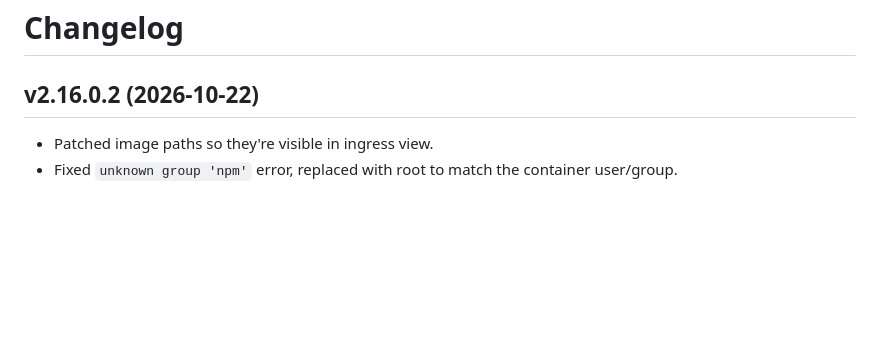
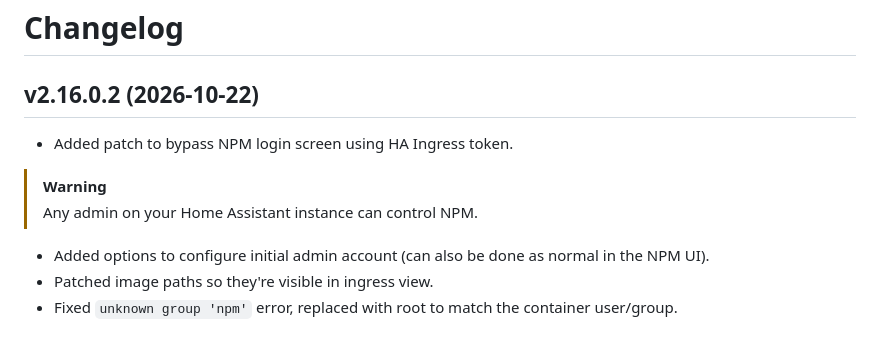
Before and after one commit to DCx91/ha-addons, a Markdown page: nginxproxymanager/CHANGELOG.md, the part around the change. Rendered like a GitHub page; blank space fills up the shorter version.

```diff
--- a/nginxproxymanager/CHANGELOG.md
+++ b/nginxproxymanager/CHANGELOG.md
@@ -2,6 +2,10 @@
 
 ## v2.16.0.2 (2026-10-22)
 
+- Added patch to bypass NPM login screen using HA Ingress token.
+> [!WARNING]
+  > Any admin on your Home Assistant instance can control NPM.
+- Added options to configure initial admin account (can also be done as normal in the NPM UI).
 - Patched image paths so they're visible in ingress view.
 - Fixed `unknown group 'npm'` error, replaced with root to match the container user/group.
 
```
